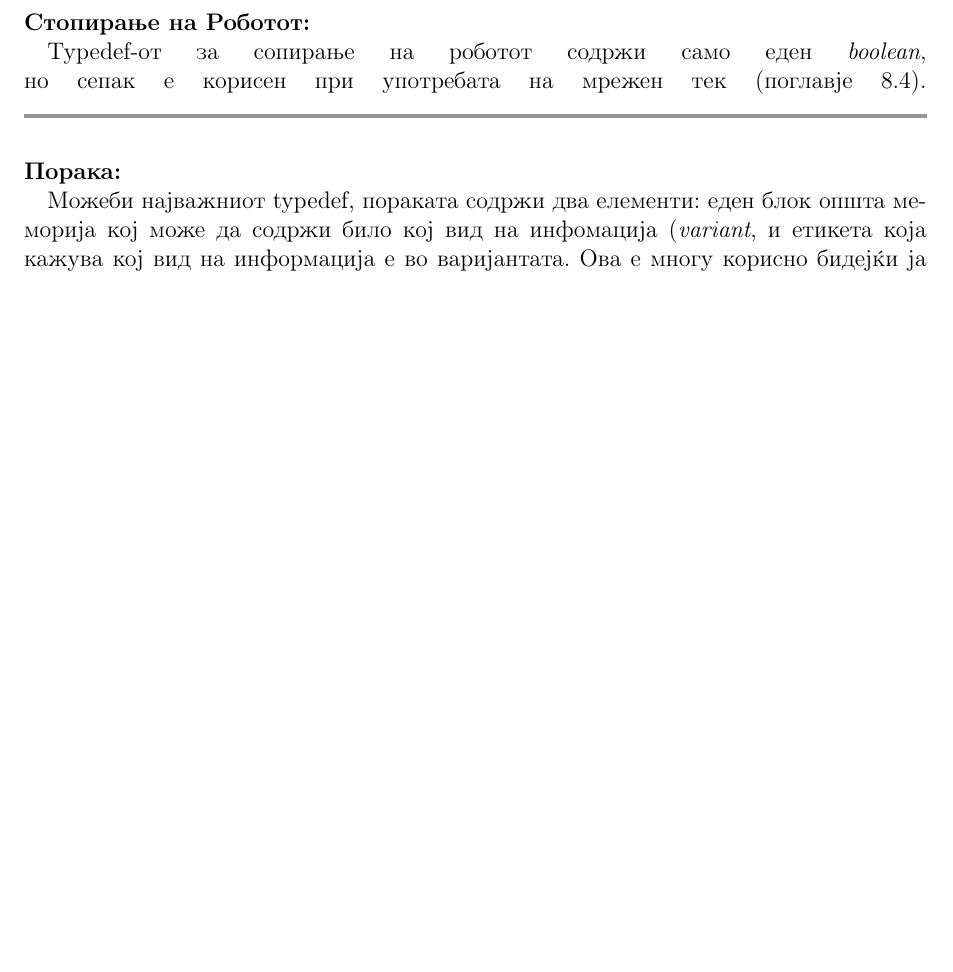
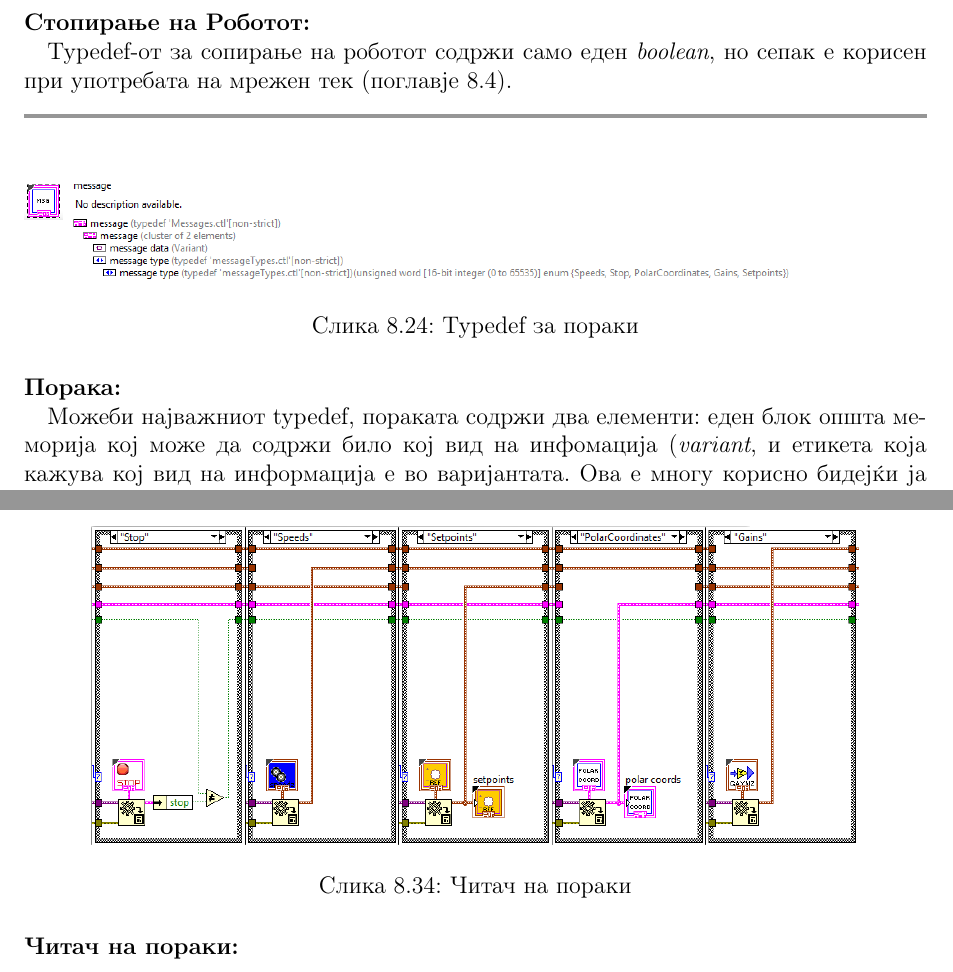
Before and after one commit to dummyMgal/Galevski-Muchev-Bachelor-Thesis, a LaTeX document (project.tex): part of page 44 of 56 before the commit and two parts of pages 44 and 50 of 56 after it, the two joined at a grey line, cut so that both start at the same text, the shorter picture padded with empty space. Compiled offline with pdfLaTeX.

Commit message:
Missing message typedef image added, added robot side msg handler

```diff
--- a/project.tex
+++ b/project.tex
@@ -1142,11 +1142,16 @@
 	        \label{fig:setpoints_typedef}
 	        \raggedright
 	        \end{figure}
-        Typedef-от за сопирање на роботот содржи само еден \textit{boolean}, но сепак е корисен при употребата на мрежен тек (поглавје \ref{sec:message_handler}).
+        Typedef-от за сопирање на роботот содржи само еден \textit{boolean}, но сепак е корисен при употребата на мрежен тек (поглавје \ref{sec:message_handler}).\\
         \textcolor[RGB]{150,150,150}{\rule{\linewidth}{1.6pt}}
 
       \paragraph{Порака:\\}
-        %forgot the image lol
+        \begin{figure}[H]
+          \includegraphics[width=0.85\linewidth]{./images/typedef_message.png}
+          \caption{Typedef за пораки}
+          \label{fig:message_typedef}
+          \raggedright
+          \end{figure}
         Можеби најважниот typedef, пораката содржи два елементи: еден блок општа меморија кој може да содржи било кој вид на инфомација (\textit{variant}, и етикета која кажува кој вид на информација е во варијантата. Ова е многу корисно бидејќи ја отстранува потребата за повеќе од еден мрежен тек - понатаму образложено во поглавје \ref{sec:message_handler}.
 
   \subsection{Образложение на Софтверот}
@@ -1239,6 +1244,14 @@
 
       Во зависност од состојбата на левата дланка, се врши или инкрементација или декрементација на референтното растојание кое треба да се оддржува до личноста која се следи. Инкрементацијата и декрементацијата се со вредности од $0.025m$ при секој успешен циклус.
 
+    \paragraph{Читач на пораки:\\}
+      %sleepy time
+      \begin{figure}[H]
+        \centering
+        \includegraphics[width=0.85\linewidth]{./images/robot_msg.png}
+        \caption{Читач на пораки}
+        \end{figure}
+
 \newpage
 
 
```
Also changed, not shown: images/robot_msg.png (added), images/typedef_message.png (added), project.tex (4 more changed lines), 1 other file.
